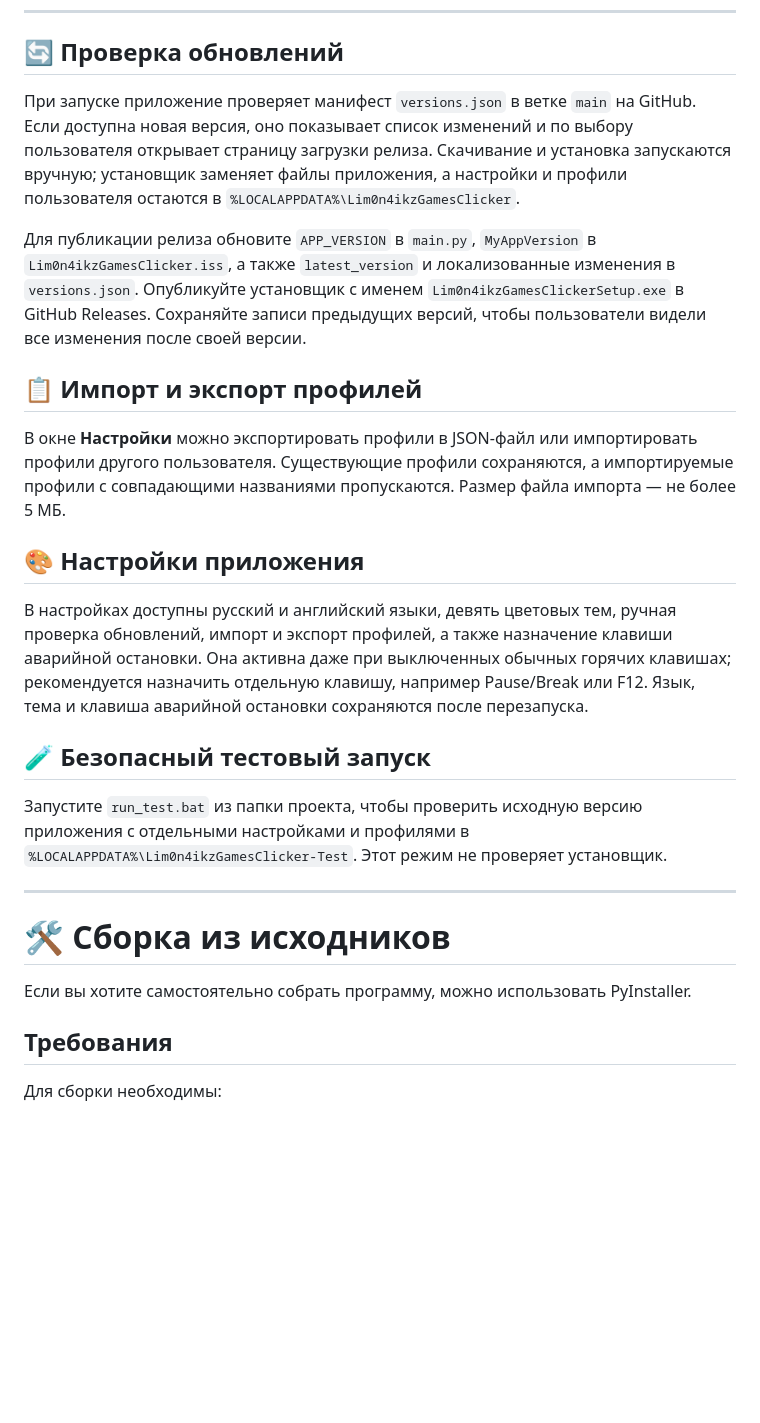
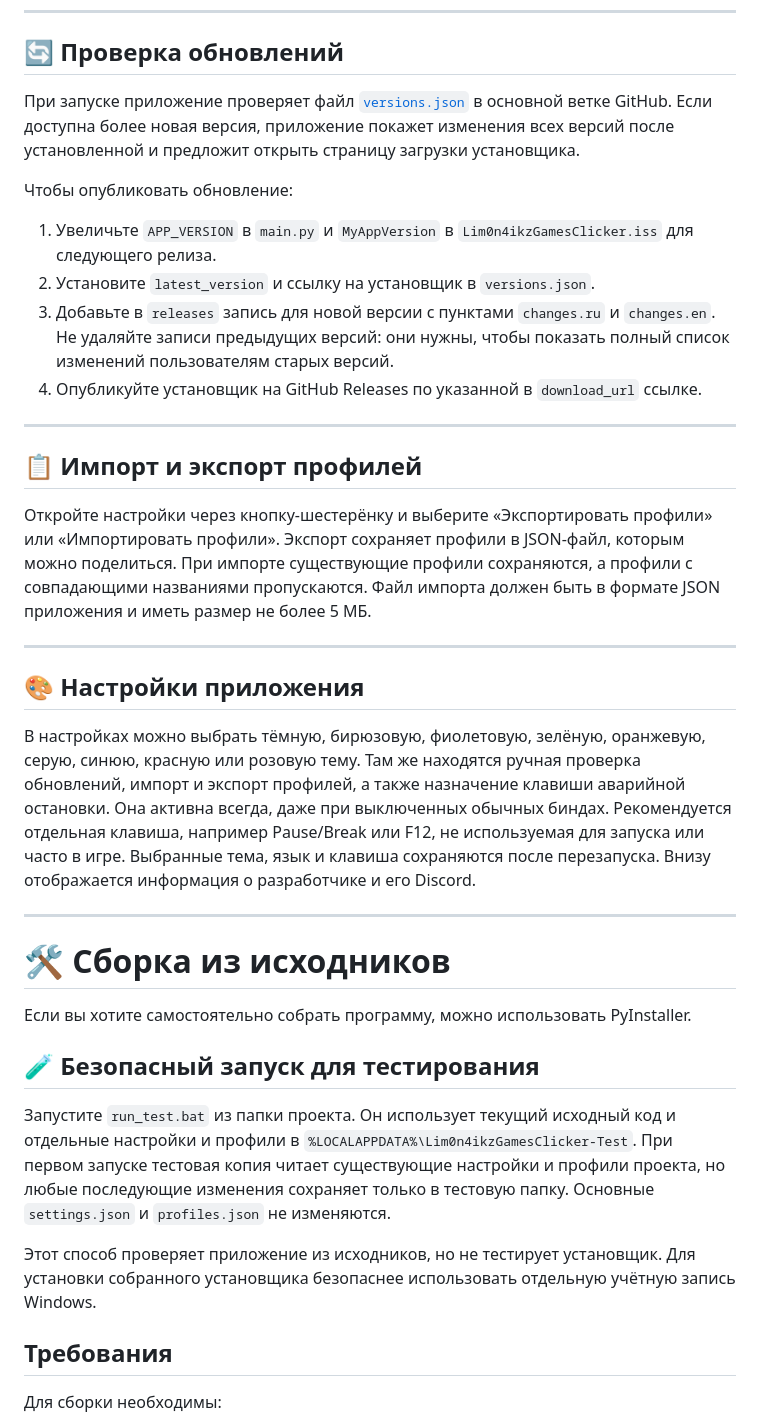
Before and after one commit to lim0n4ikz/Lim0n4ikzGamesClicker, a Markdown page: README.ru.md, the part around the change printed below. Drawn GitHub-style; blank space fills up the shorter version.

```diff
--- a/README.ru.md
+++ b/README.ru.md
@@ -267,27 +251,38 @@ Lim0n4ikzGamesClickerSetup.exe
 
 ## 🔄 Проверка обновлений
 
-При запуске приложение проверяет манифест `versions.json` в ветке `main` на GitHub. Если доступна новая версия, оно показывает список изменений и по выбору пользователя открывает страницу загрузки релиза. Скачивание и установка запускаются вручную; установщик заменяет файлы приложения, а настройки и профили пользователя остаются в `%LOCALAPPDATA%\Lim0n4ikzGamesClicker`.
+При запуске приложение проверяет файл [`versions.json`](https://github.com/lim0n4ikz/Lim0n4ikzGamesClicker/blob/main/versions.json) в основной ветке GitHub. Если доступна более новая версия, приложение покажет изменения всех версий после установленной и предложит открыть страницу загрузки установщика.
 
-Для публикации релиза обновите `APP_VERSION` в `main.py`, `MyAppVersion` в `Lim0n4ikzGamesClicker.iss`, а также `latest_version` и локализованные изменения в `versions.json`. Опубликуйте установщик с именем `Lim0n4ikzGamesClickerSetup.exe` в GitHub Releases. Сохраняйте записи предыдущих версий, чтобы пользователи видели все изменения после своей версии.
+Чтобы опубликовать обновление:
+
+1. Увеличьте `APP_VERSION` в `main.py` и `MyAppVersion` в `Lim0n4ikzGamesClicker.iss` для следующего релиза.
+2. Установите `latest_version` и ссылку на установщик в `versions.json`.
+3. Добавьте в `releases` запись для новой версии с пунктами `changes.ru` и `changes.en`. Не удаляйте записи предыдущих версий: они нужны, чтобы показать полный список изменений пользователям старых версий.
+4. Опубликуйте установщик на GitHub Releases по указанной в `download_url` ссылке.
+
+---
 
 ## 📋 Импорт и экспорт профилей
 
-В окне **Настройки** можно экспортировать профили в JSON-файл или импортировать профили другого пользователя. Существующие профили сохраняются, а импортируемые профили с совпадающими названиями пропускаются. Размер файла импорта — не более 5 МБ.
+Откройте настройки через кнопку-шестерёнку и выберите «Экспортировать профили» или «Импортировать профили». Экспорт сохраняет профили в JSON-файл, которым можно поделиться. При импорте существующие профили сохраняются, а профили с совпадающими названиями пропускаются. Файл импорта должен быть в формате JSON приложения и иметь размер не более 5 МБ.
+
+---
 
 ## 🎨 Настройки приложения
 
-В настройках доступны русский и английский языки, девять цветовых тем, ручная проверка обновлений, импорт и экспорт профилей, а также назначение клавиши аварийной остановки. Она активна даже при выключенных обычных горячих клавишах; рекомендуется назначить отдельную клавишу, например Pause/Break или F12. Язык, тема и клавиша аварийной остановки сохраняются после перезапуска.
-
-## 🧪 Безопасный тестовый запуск
-
-Запустите `run_test.bat` из папки проекта, чтобы проверить исходную версию приложения с отдельными настройками и профилями в `%LOCALAPPDATA%\Lim0n4ikzGamesClicker-Test`. Этот режим не проверяет установщик.
+В настройках можно выбрать тёмную, бирюзовую, фиолетовую, зелёную, оранжевую, серую, синюю, красную или розовую тему. Там же находятся ручная проверка обновлений, импорт и экспорт профилей, а также назначение клавиши аварийной остановки. Она активна всегда, даже при выключенных обычных биндах. Рекомендуется отдельная клавиша, например Pause/Break или F12, не используемая для запуска или часто в игре. Выбранные тема, язык и клавиша сохраняются после перезапуска. Внизу отображается информация о разработчике и его Discord.
 
 ---
 
 # 🛠️ Сборка из исходников
 
 Если вы хотите самостоятельно собрать программу, можно использовать PyInstaller.
+
+## 🧪 Безопасный запуск для тестирования
+
+Запустите `run_test.bat` из папки проекта. Он использует текущий исходный код и отдельные настройки и профили в `%LOCALAPPDATA%\Lim0n4ikzGamesClicker-Test`. При первом запуске тестовая копия читает существующие настройки и профили проекта, но любые последующие изменения сохраняет только в тестовую папку. Основные `settings.json` и `profiles.json` не изменяются.
+
+Этот способ проверяет приложение из исходников, но не тестирует установщик. Для установки собранного установщика безопаснее использовать отдельную учётную запись Windows.
 
 ## Требования
 
```
Also changed, not shown: other parts of README.ru.md (+3 -23 lines), README.md (+22 -31 lines), screenshots/main.en.png (added), screenshots/main.png (deleted), screenshots/main.ru.png (added), 1 other file.
